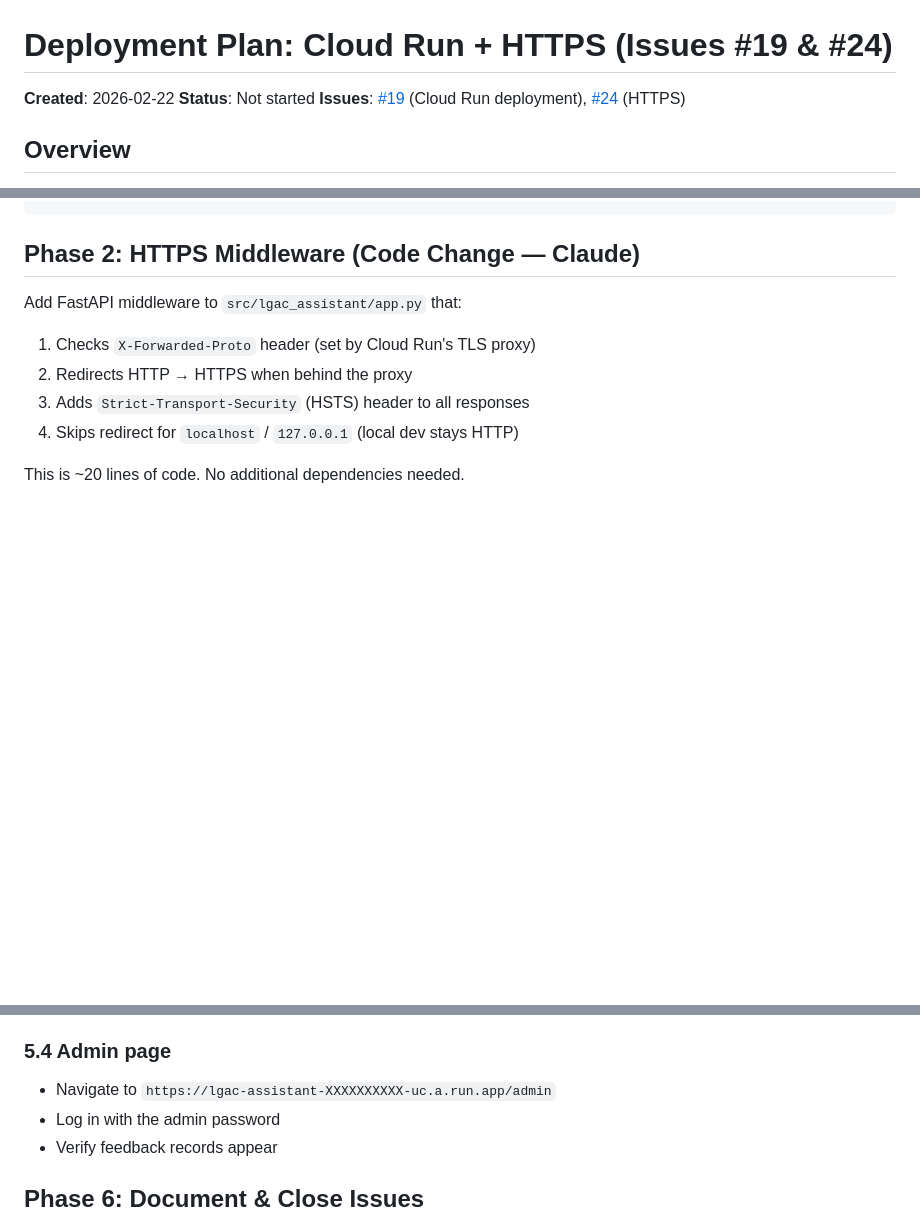
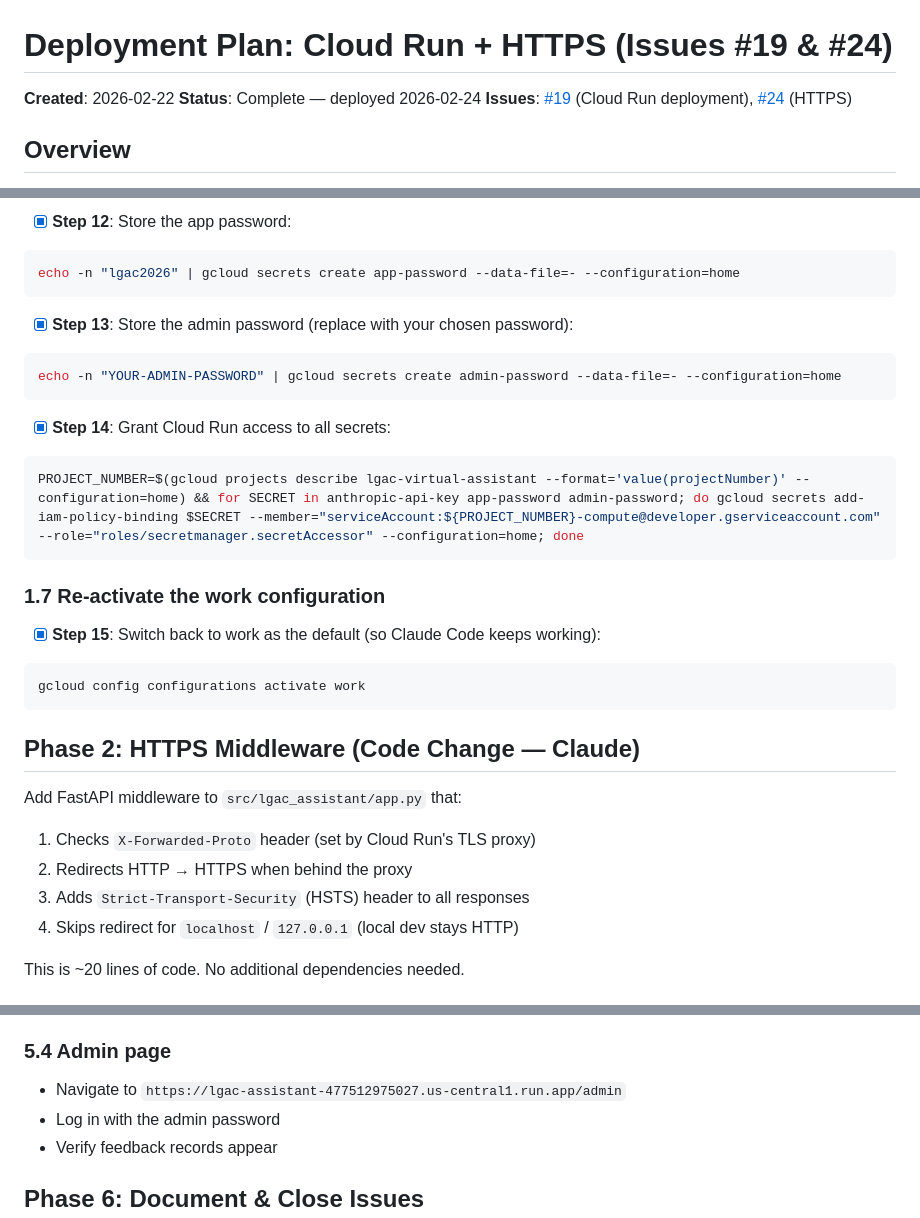
Before and after one commit to brentmid/LGAC-Virtual-Assistant, a Markdown page: DEPLOYMENT_PLAN.md, 3 parts joined by grey strips. GitHub-like rendering; blank space fills up the shorter version.

````diff
--- a/DEPLOYMENT_PLAN.md
+++ b/DEPLOYMENT_PLAN.md
@@ -1,7 +1,7 @@
 # Deployment Plan: Cloud Run + HTTPS (Issues #19 & #24)
 
 **Created**: 2026-02-22
-**Status**: Not started
+**Status**: Complete — deployed 2026-02-24
 **Issues**: [#19](https://github.com/brentmid/LGAC-Virtual-Assistant/issues/19) (Cloud Run deployment), [#24](https://github.com/brentmid/LGAC-Virtual-Assistant/issues/24) (HTTPS)
 
 ## Overview
@@ -96,3 +98,23 @@ done
+- [x] **Step 12**: Store the app password:
+```bash
+echo -n "lgac2026" | gcloud secrets create app-password --data-file=- --configuration=home
+```
+
+- [x] **Step 13**: Store the admin password (replace with your chosen password):
+```bash
+echo -n "YOUR-ADMIN-PASSWORD" | gcloud secrets create admin-password --data-file=- --configuration=home
+```
+
+- [x] **Step 14**: Grant Cloud Run access to all secrets:
+```bash
+PROJECT_NUMBER=$(gcloud projects describe lgac-virtual-assistant --format='value(projectNumber)' --configuration=home) && for SECRET in anthropic-api-key app-password admin-password; do gcloud secrets add-iam-policy-binding $SECRET --member="serviceAccount:${PROJECT_NUMBER}-compute@developer.gserviceaccount.com" --role="roles/secretmanager.secretAccessor" --configuration=home; done
+```
+
+### 1.7 Re-activate the work configuration
+
+- [x] **Step 15**: Switch back to work as the default (so Claude Code keeps working):
+```bash
+gcloud config configurations activate work
 ```
 
 ## Phase 2: HTTPS Middleware (Code Change — Claude)
@@ -213,7 +223,7 @@ Open the HTTPS URL in a browser and run through the QA checklist in CLAUDE.md:
 9. Markdown rendering in responses
 
 ### 5.4 Admin page
-- Navigate to `https://lgac-assistant-XXXXXXXXXX-uc.a.run.app/admin`
+- Navigate to `https://lgac-assistant-477512975027.us-central1.run.app/admin`
 - Log in with the admin password
 - Verify feedback records appear
 
````
Also changed, not shown: other parts of DEPLOYMENT_PLAN.md (+70 -78 lines), CLAUDE.md (+8 -12 lines).
